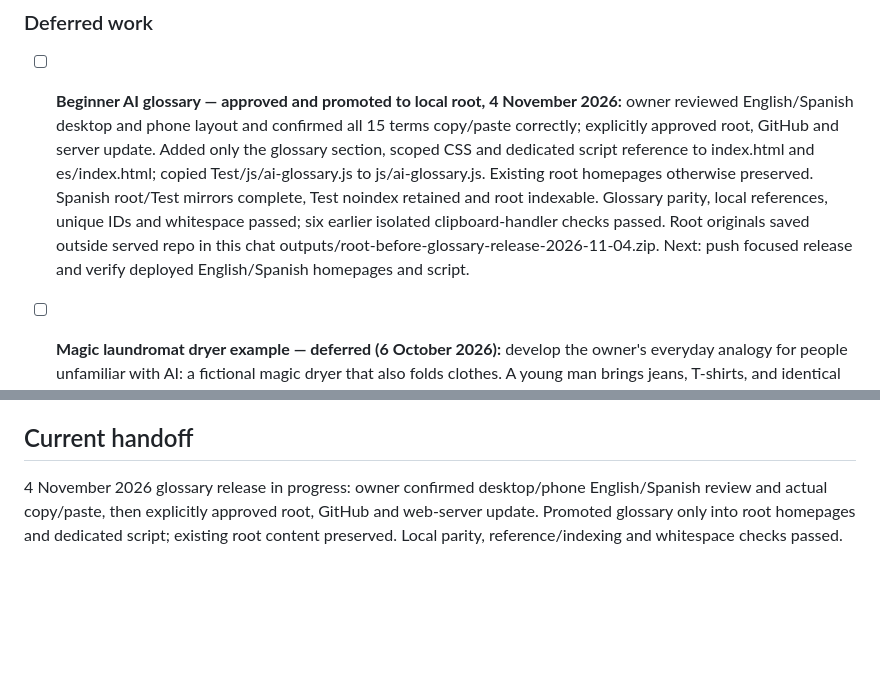
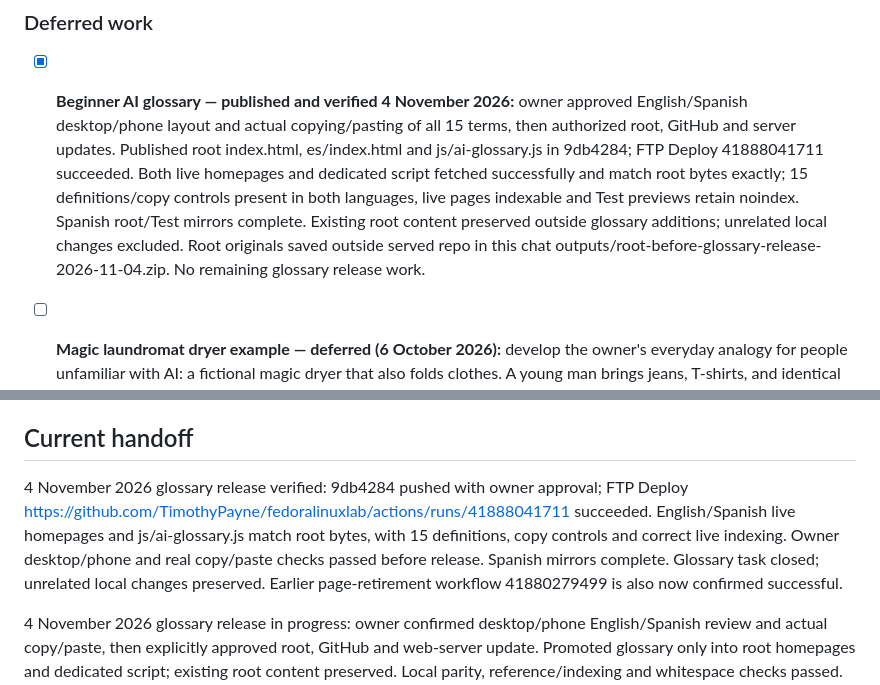
Before and after one commit to TimothyPayne/fedoralinuxlab, a Markdown page: WEBSITE-WORK.md, 2 parts joined by grey strips. GitHub-like rendering; blank space fills up the shorter version.

Commit message:
Record verified glossary deployment [skip ci]

```diff
--- a/WEBSITE-WORK.md
+++ b/WEBSITE-WORK.md
@@ -62,7 +62,7 @@ Use this checklist for unfinished work. `[ ]` means still open; `[x]` means comp
 
 ### Deferred work
 
-- [ ] **Beginner AI glossary — approved and promoted to local root, 4 November 2026:** owner reviewed English/Spanish desktop and phone layout and confirmed all 15 terms copy/paste correctly; explicitly approved root, GitHub and server update. Added only the glossary section, scoped CSS and dedicated script reference to index.html and es/index.html; copied Test/js/ai-glossary.js to js/ai-glossary.js. Existing root homepages otherwise preserved. Spanish root/Test mirrors complete, Test noindex retained and root indexable. Glossary parity, local references, unique IDs and whitespace passed; six earlier isolated clipboard-handler checks passed. Root originals saved outside served repo in this chat outputs/root-before-glossary-release-2026-11-04.zip. Next: push focused release and verify deployed English/Spanish homepages and script.
+- [x] **Beginner AI glossary — published and verified 4 November 2026:** owner approved English/Spanish desktop/phone layout and actual copying/pasting of all 15 terms, then authorized root, GitHub and server updates. Published root index.html, es/index.html and js/ai-glossary.js in 9db4284; FTP Deploy 41888041711 succeeded. Both live homepages and dedicated script fetched successfully and match root bytes exactly; 15 definitions/copy controls present in both languages, live pages indexable and Test previews retain noindex. Spanish root/Test mirrors complete. Existing root content preserved outside glossary additions; unrelated local changes excluded. Root originals saved outside served repo in this chat outputs/root-before-glossary-release-2026-11-04.zip. No remaining glossary release work.
 - [ ] **Magic laundromat dryer example — deferred (6 October 2026):** develop the owner's everyday analogy for people unfamiliar with AI: a fictional magic dryer that also folds clothes. A young man brings jeans, T-shirts, and identical white socks; a mom brings clothing in many colors and sizes, creating more sorting and folding work. Preserve the owner's proposed connection to “more work, so more tokens” as an idea to examine, not a verified explanation. When drafting, check the analogy's accuracy and distinguish task complexity from the amount of information represented by tokens; explain the limits simply. Placement remains undecided. Next step when resumed: develop a short beginner explanation with the owner and verify the token comparison before publication. No lesson has been drafted.
 
 - [ ] **Spanish version — deferred at the owner's request (5 October 2026):** create the home page, getting-started page, and one practice lesson in `Test/es/` when the owner is ready to resume. Use clear, broadly understandable Spanish at a high-school reading level, suited to the New Mexico audience; explain technical terms and preserve the site's respectful, practical tone. Translate navigation, buttons, exercises, and accessibility labels. Share existing styles, scripts, and images; adjust links and add English/Español switches between equivalent pages, `lang="es"`, search-engine language references, and sitemap entries. Review Spanish video/caption options and track paired English/Spanish updates here. Review the language and test navigation, assets, layout, and interactions before requesting approval to promote to root `es/`; deployment requires separate approval. Next step: wait for the owner to resume this task, then select the practice lesson. No Spanish pages have been created.
@@ -73,6 +73,8 @@ Use this checklist for unfinished work. `[ ]` means still open; `[x]` means comp
 - [ ] **Release:** after browser, interaction, and video checks pass, summarize the reviewed changes for the owner's deployment decision. Local root promotion is complete; no push or deployment has occurred. Deployment requires separate approval.
 
 ## Current handoff
+
+4 November 2026 glossary release verified: 9db4284 pushed with owner approval; FTP Deploy https://github.com/TimothyPayne/fedoralinuxlab/actions/runs/41888041711 succeeded. English/Spanish live homepages and js/ai-glossary.js match root bytes, with 15 definitions, copy controls and correct live indexing. Owner desktop/phone and real copy/paste checks passed before release. Spanish mirrors complete. Glossary task closed; unrelated local changes preserved. Earlier page-retirement workflow 41880279499 is also now confirmed successful.
 
 4 November 2026 glossary release in progress: owner confirmed desktop/phone English/Spanish review and actual copy/paste, then explicitly approved root, GitHub and web-server update. Promoted glossary only into root homepages and dedicated script; existing root content preserved. Local parity, reference/indexing and whitespace checks passed. All unrelated root deletions and Test work excluded from release. Push and live verification next.
 
```
